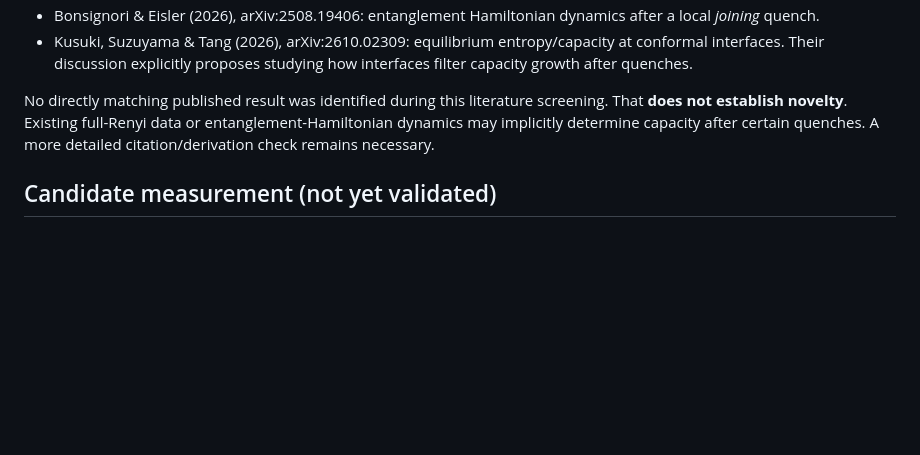
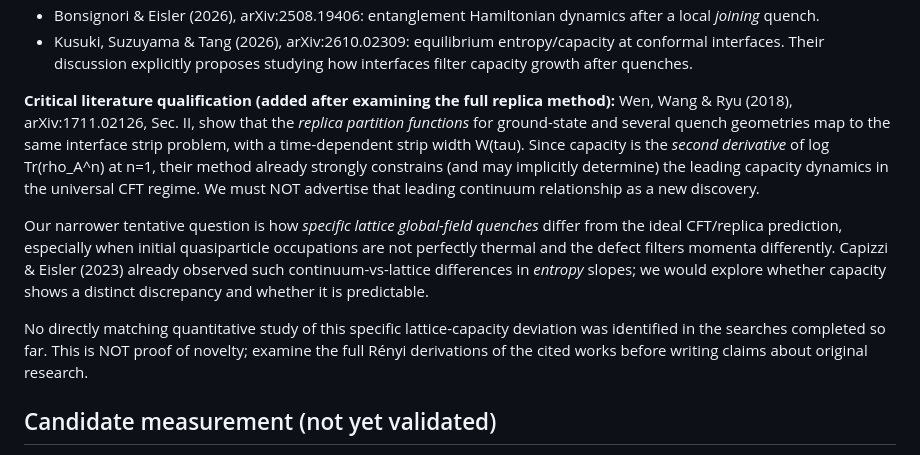
Before and after one commit to HugoWEI/ising-entanglement-cft, a Markdown page: docs/dynamics_research_plan.md, the part around the change. GitHub-like rendering; blank space fills up the shorter version.

Commit message:
Narrow the dynamics novelty claim after checking full replica-CFT literature

```diff
--- a/docs/dynamics_research_plan.md
+++ b/docs/dynamics_research_plan.md
@@ -54,10 +54,26 @@ Run `python -m pytest -q` and `python scripts/run_quench.py`.
   entropy/capacity at conformal interfaces. Their discussion explicitly
   proposes studying how interfaces filter capacity growth after quenches.
 
-No directly matching published result was identified during this literature
-screening. That **does not establish novelty**. Existing full-Renyi data or
-entanglement-Hamiltonian dynamics may implicitly determine capacity after
-certain quenches. A more detailed citation/derivation check remains necessary.
+**Critical literature qualification (added after examining the full replica method):**
+Wen, Wang & Ryu (2018), arXiv:1711.02126, Sec. II, show that the *replica
+partition functions* for ground-state and several quench geometries map to
+the same interface strip problem, with a time-dependent strip width W(tau).
+Since capacity is the *second derivative* of log Tr(rho_A^n) at n=1, their
+method already strongly constrains (and may implicitly determine) the leading
+capacity dynamics in the universal CFT regime. We must NOT advertise that
+leading continuum relationship as a new discovery.
+
+Our narrower tentative question is how *specific lattice global-field
+quenches* differ from the ideal CFT/replica prediction, especially when
+initial quasiparticle occupations are not perfectly thermal and the defect
+filters momenta differently. Capizzi & Eisler (2023) already observed such
+continuum-vs-lattice differences in *entropy* slopes; we would explore whether
+capacity shows a distinct discrepancy and whether it is predictable.
+
+No directly matching quantitative study of this specific lattice-capacity
+deviation was identified in the searches completed so far. This is NOT
+proof of novelty; examine the full Rényi derivations of the cited works
+before writing claims about original research.
 
 ## Candidate measurement (not yet validated)
 
```
